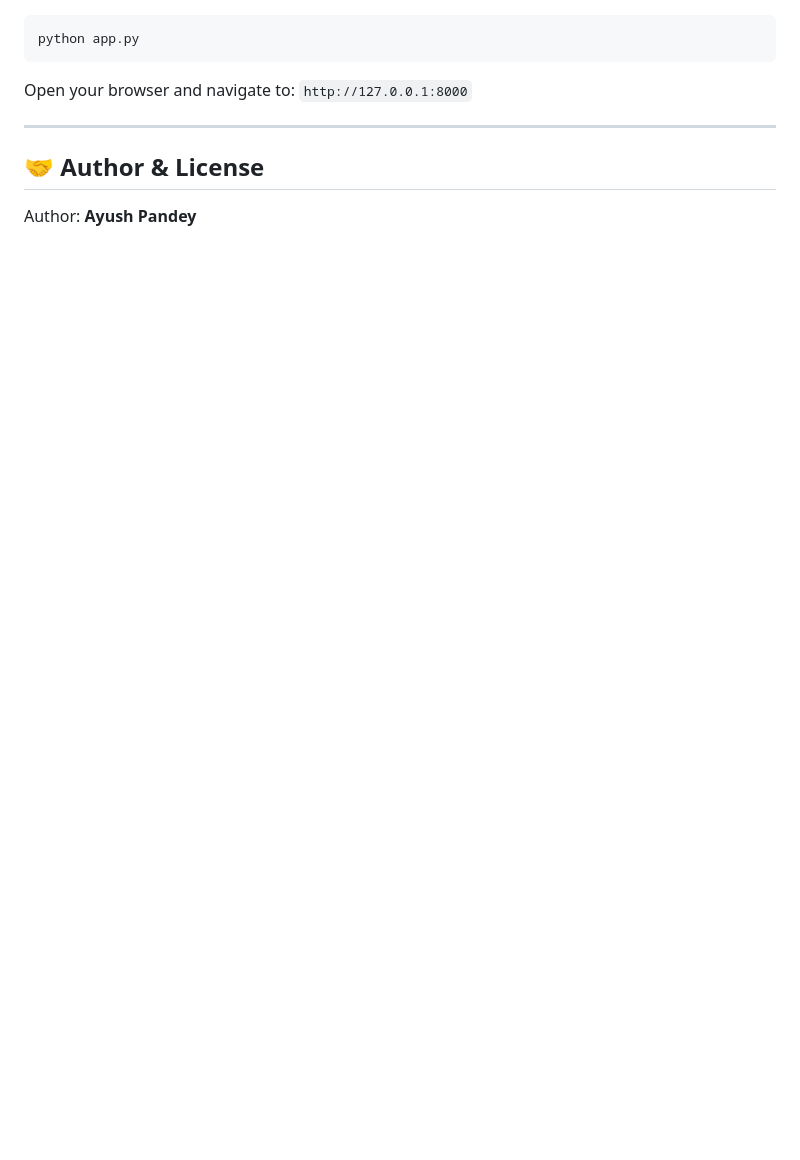
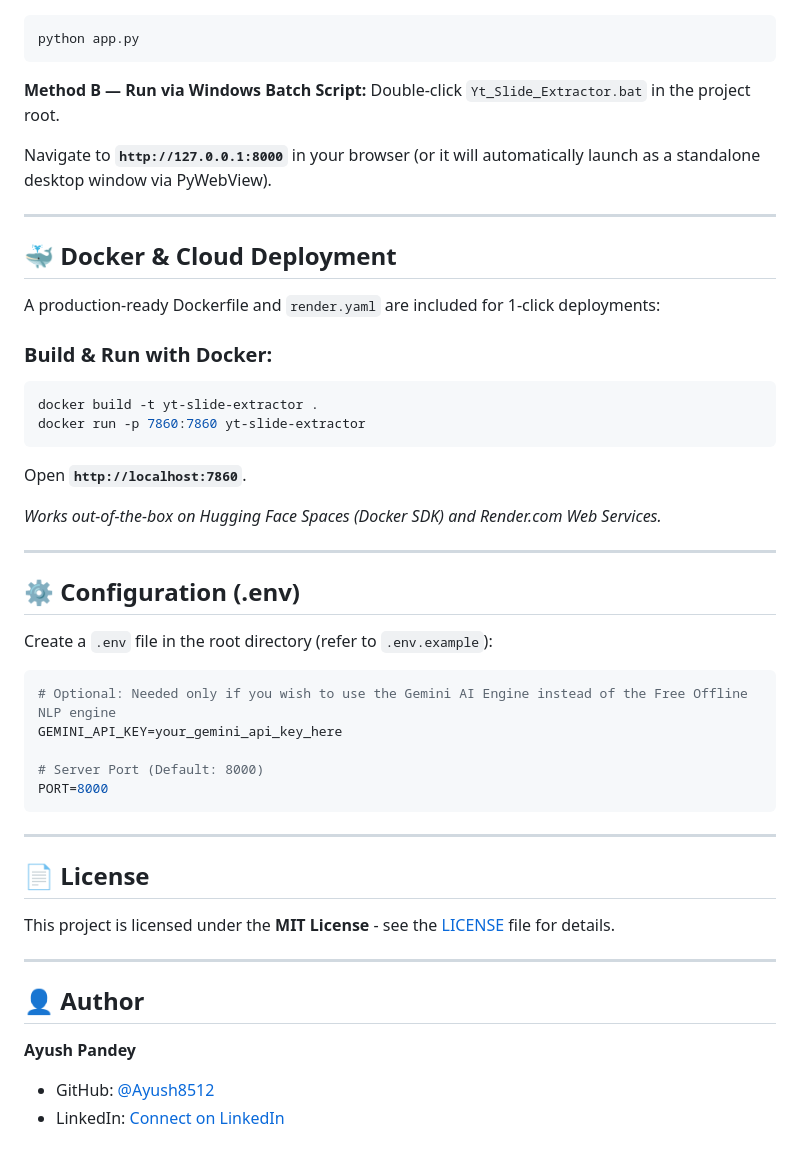
Before and after one commit to Ayush8512/Youtube_Slide_Extractor, a Markdown page: README.md, the part around one of its changes. Rendered like a GitHub page; blank space fills up the shorter version.

````diff
--- a/README.md
+++ b/README.md
@@ -88,9 +135,48 @@ Run `app.py` directly:
 python app.py
 ```
 
-Open your browser and navigate to: `http://127.0.0.1:8000`
+**Method B — Run via Windows Batch Script:**
+Double-click `Yt_Slide_Extractor.bat` in the project root.
+
+Navigate to **`http://127.0.0.1:8000`** in your browser (or it will automatically launch as a standalone desktop window via PyWebView).
 
 ---
 
-## 🤝 Author & License
-Author: **Ayush Pandey**
+## 🐳 Docker & Cloud Deployment
+
+A production-ready Dockerfile and `render.yaml` are included for 1-click deployments:
+
+### Build & Run with Docker:
+```bash
+docker build -t yt-slide-extractor .
+docker run -p 7860:7860 yt-slide-extractor
+```
+Open **`http://localhost:7860`**.
+
+*Works out-of-the-box on Hugging Face Spaces (Docker SDK) and Render.com Web Services.*
+
+---
+
+## ⚙️ Configuration (.env)
+
+Create a `.env` file in the root directory (refer to `.env.example`):
+
+```ini
+# Optional: Needed only if you wish to use the Gemini AI Engine instead of the Free Offline NLP engine
+GEMINI_API_KEY=your_gemini_api_key_here
+
+# Server Port (Default: 8000)
+PORT=8000
+```
+
+---
+
+## 📄 License
+This project is licensed under the **MIT License** - see the [LICENSE](LICENSE) file for details.
+
+---
+
+## 👤 Author
+**Ayush Pandey**
+- GitHub: [@Ayush8512](https://github.com/Ayush8512)
+- LinkedIn: [Connect on LinkedIn](https://linkedin.com)
````
Also changed, not shown: other parts of README.md (+112 -65 lines).
